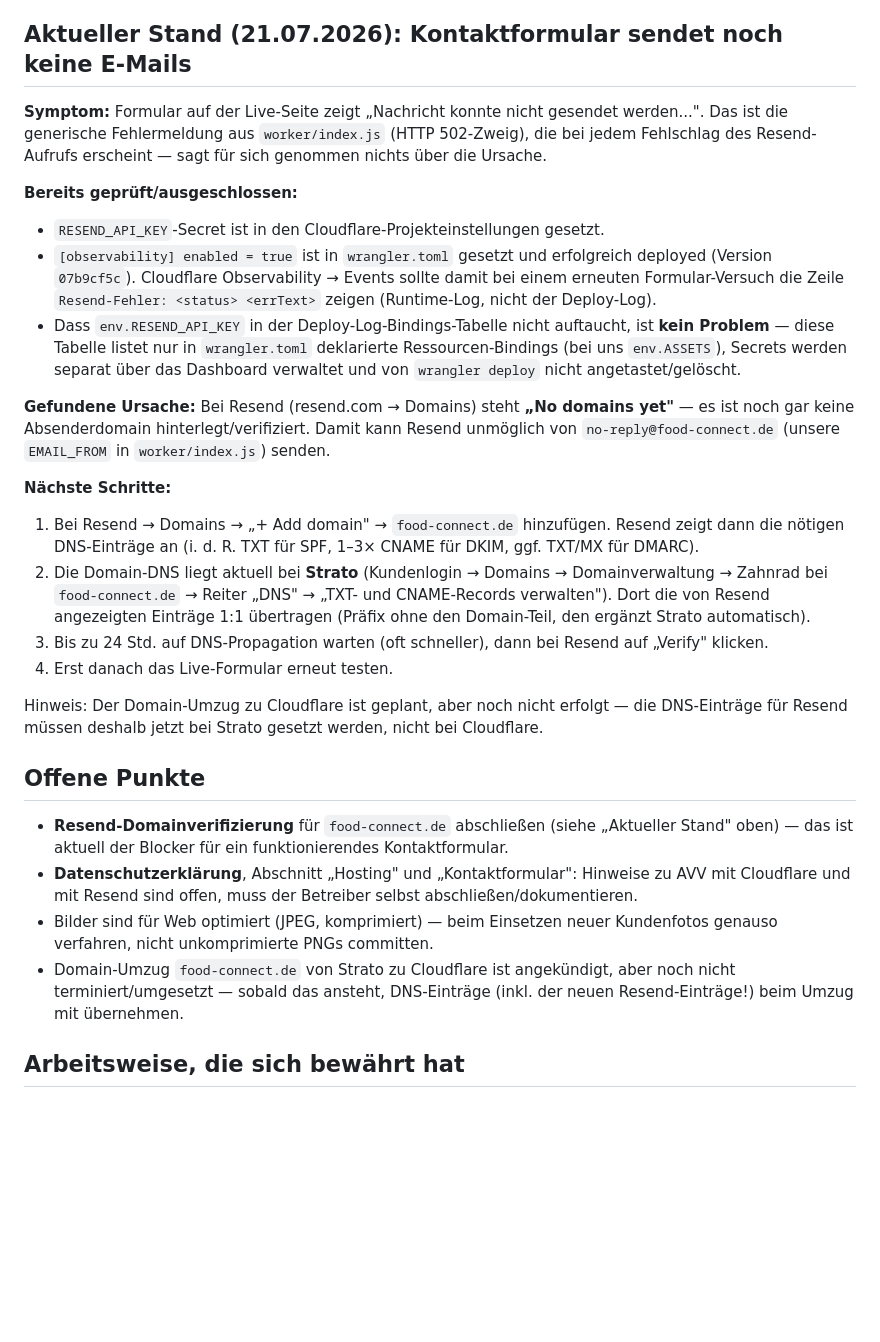
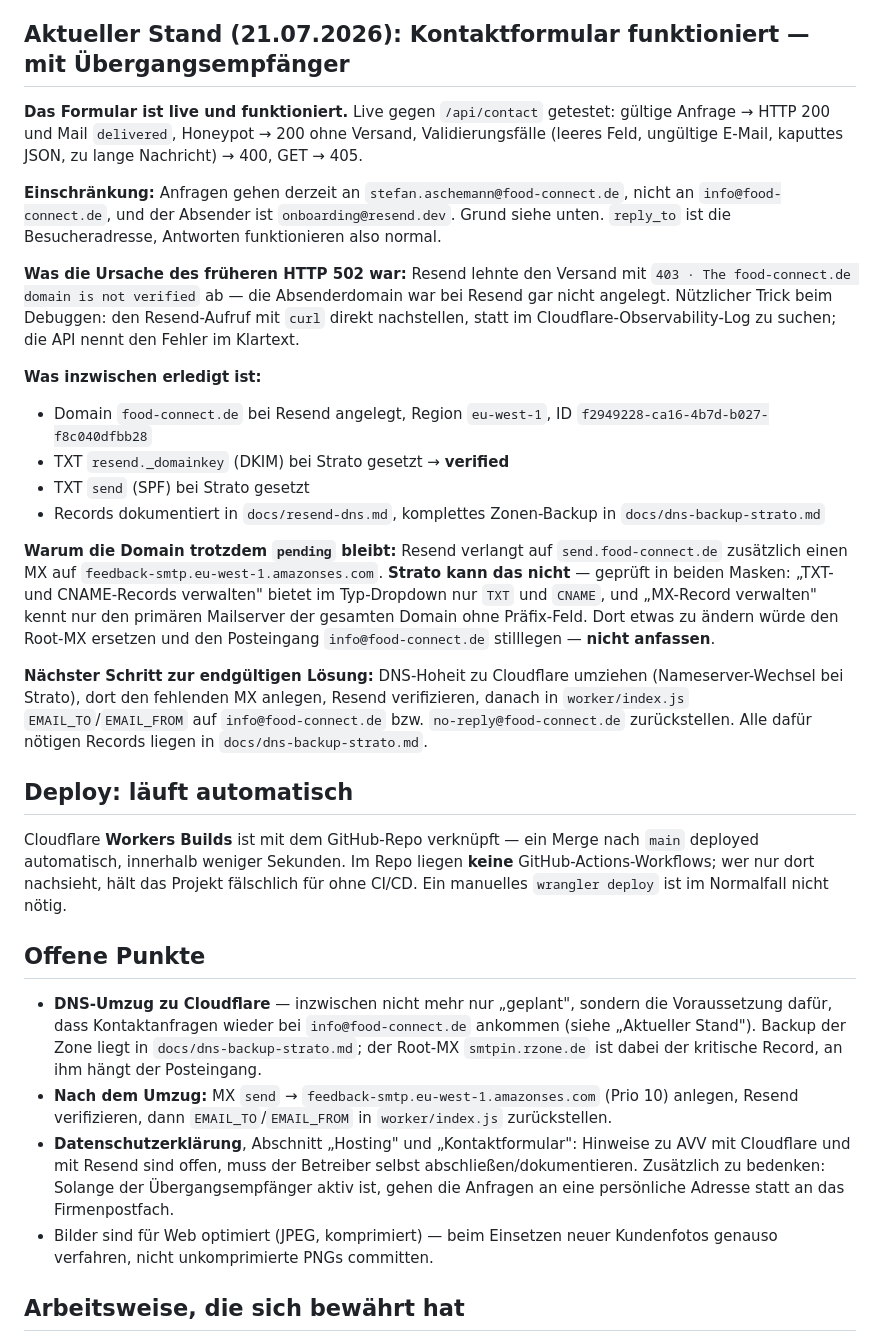
Before and after one commit to stefanfoodconnect/foodconnect, a Markdown page: CLAUDE.md, the part around the change. Rendered like a GitHub page; blank space fills up the shorter version.

Commit message:
CLAUDE.md: Stand nach Resend-Einrichtung und Live-Test aktualisiert
Der Abschnitt "Aktueller Stand" beschrieb noch das alte Symptom
("sendet keine E-Mails") und eine Ursachenanalyse, die inzwischen
abgeschlossen ist. Ersetzt durch den tatsächlichen Stand:

- Das Formular funktioniert live, mit Testergebnissen gegen /api/contact
- Absender/Empfänger laufen übergangsweise über resend.dev an Stefan
- DKIM ist verifiziert, SPF gesetzt, die Domain bleibt am fehlenden
  MX-Record hängen, den Strato nicht anlegen kann

Neu dokumentiert, weil es beim Debuggen zweimal Zeit gekostet hat:

- Resend-Fehler lassen sich schneller per curl gegen die API nachstellen
  als über die Cloudflare-Observability-Logs
- Cloudflare Workers Builds deployed automatisch bei einem Merge nach
  main. Im Repo liegen keine GitHub-Actions-Workflows, weshalb es leicht
  so aussieht, als gäbe es keine CI/CD.

Offene Punkte entsprechend umsortiert: Der DNS-Umzug zu Cloudflare ist
vom "angekündigt" zur Voraussetzung dafür geworden, dass Anfragen wieder
bei info@food-connect.de landen.

Co-Authored-By: Claude Opus 4.8 <noreply@anthropic.com>

```diff
--- a/CLAUDE.md
+++ b/CLAUDE.md
@@ -35,31 +35,34 @@ Das Formular in `index.html` (`#fc-form`) sendet per `fetch()` an `POST /api/con
 - Die Absenderdomain (`food-connect.de`) muss bei Resend verifiziert sein (DNS-Einträge), sonst kann Resend nur an die eigene Account-Adresse senden.
 - Lokale Logiktests ohne echten Netzwerkzugriff: Worker-Modul direkt importieren und `worker.fetch(request, env)` mit gemocktem `fetch`/`env.ASSETS` aufrufen (Beispielansatz siehe Commit-Historie) — `wrangler dev` lief in der Cloud-Sandbox nicht zuverlässig (Proxy-Eigenheiten), auf einer normalen Maschine sollte `wrangler dev` aber funktionieren und ist der bessere End-to-End-Test.
 
-## Aktueller Stand (21.07.2026): Kontaktformular sendet noch keine E-Mails
+## Aktueller Stand (21.07.2026): Kontaktformular funktioniert — mit Übergangsempfänger
 
-**Symptom:** Formular auf der Live-Seite zeigt „Nachricht konnte nicht gesendet werden...". Das ist die generische Fehlermeldung aus `worker/index.js` (HTTP 502-Zweig), die bei jedem Fehlschlag des Resend-Aufrufs erscheint — sagt für sich genommen nichts über die Ursache.
+**Das Formular ist live und funktioniert.** Live gegen `/api/contact` getestet: gültige Anfrage → HTTP 200 und Mail `delivered`, Honeypot → 200 ohne Versand, Validierungsfälle (leeres Feld, ungültige E-Mail, kaputtes JSON, zu lange Nachricht) → 400, GET → 405.
 
-**Bereits geprüft/ausgeschlossen:**
-- `RESEND_API_KEY`-Secret ist in den Cloudflare-Projekteinstellungen gesetzt.
-- `[observability] enabled = true` ist in `wrangler.toml` gesetzt und erfolgreich deployed (Version `07b9cf5c`). Cloudflare Observability → Events sollte damit bei einem erneuten Formular-Versuch die Zeile `Resend-Fehler: <status> <errText>` zeigen (Runtime-Log, nicht der Deploy-Log).
-- Dass `env.RESEND_API_KEY` in der Deploy-Log-Bindings-Tabelle nicht auftaucht, ist **kein Problem** — diese Tabelle listet nur in `wrangler.toml` deklarierte Ressourcen-Bindings (bei uns `env.ASSETS`), Secrets werden separat über das Dashboard verwaltet und von `wrangler deploy` nicht angetastet/gelöscht.
+**Einschränkung:** Anfragen gehen derzeit an `stefan.aschemann@food-connect.de`, nicht an `info@food-connect.de`, und der Absender ist `onboarding@resend.dev`. Grund siehe unten. `reply_to` ist die Besucheradresse, Antworten funktionieren also normal.
 
-**Gefundene Ursache:** Bei Resend (resend.com → Domains) steht **„No domains yet"** — es ist noch gar keine Absenderdomain hinterlegt/verifiziert. Damit kann Resend unmöglich von `no-reply@food-connect.de` (unsere `EMAIL_FROM` in `worker/index.js`) senden.
+**Was die Ursache des früheren HTTP 502 war:** Resend lehnte den Versand mit `403 · The food-connect.de domain is not verified` ab — die Absenderdomain war bei Resend gar nicht angelegt. Nützlicher Trick beim Debuggen: den Resend-Aufruf mit `curl` direkt nachstellen, statt im Cloudflare-Observability-Log zu suchen; die API nennt den Fehler im Klartext.
 
-**Nächste Schritte:**
-1. Bei Resend → Domains → „+ Add domain" → `food-connect.de` hinzufügen. Resend zeigt dann die nötigen DNS-Einträge an (i. d. R. TXT für SPF, 1–3× CNAME für DKIM, ggf. TXT/MX für DMARC).
-2. Die Domain-DNS liegt aktuell bei **Strato** (Kundenlogin → Domains → Domainverwaltung → Zahnrad bei `food-connect.de` → Reiter „DNS" → „TXT- und CNAME-Records verwalten"). Dort die von Resend angezeigten Einträge 1:1 übertragen (Präfix ohne den Domain-Teil, den ergänzt Strato automatisch).
-3. Bis zu 24 Std. auf DNS-Propagation warten (oft schneller), dann bei Resend auf „Verify" klicken.
-4. Erst danach das Live-Formular erneut testen.
+**Was inzwischen erledigt ist:**
+- Domain `food-connect.de` bei Resend angelegt, Region `eu-west-1`, ID `f2949228-ca16-4b7d-b027-f8c040dfbb28`
+- TXT `resend._domainkey` (DKIM) bei Strato gesetzt → **verified**
+- TXT `send` (SPF) bei Strato gesetzt
+- Records dokumentiert in `docs/resend-dns.md`, komplettes Zonen-Backup in `docs/dns-backup-strato.md`
 
-Hinweis: Der Domain-Umzug zu Cloudflare ist geplant, aber noch nicht erfolgt — die DNS-Einträge für Resend müssen deshalb jetzt bei Strato gesetzt werden, nicht bei Cloudflare.
+**Warum die Domain trotzdem `pending` bleibt:** Resend verlangt auf `send.food-connect.de` zusätzlich einen MX auf `feedback-smtp.eu-west-1.amazonses.com`. **Strato kann das nicht** — geprüft in beiden Masken: „TXT- und CNAME-Records verwalten" bietet im Typ-Dropdown nur `TXT` und `CNAME`, und „MX-Record verwalten" kennt nur den primären Mailserver der gesamten Domain ohne Präfix-Feld. Dort etwas zu ändern würde den Root-MX ersetzen und den Posteingang `info@food-connect.de` stilllegen — **nicht anfassen**.
+
+**Nächster Schritt zur endgültigen Lösung:** DNS-Hoheit zu Cloudflare umziehen (Nameserver-Wechsel bei Strato), dort den fehlenden MX anlegen, Resend verifizieren, danach in `worker/index.js` `EMAIL_TO`/`EMAIL_FROM` auf `info@food-connect.de` bzw. `no-reply@food-connect.de` zurückstellen. Alle dafür nötigen Records liegen in `docs/dns-backup-strato.md`.
+
+## Deploy: läuft automatisch
+
+Cloudflare **Workers Builds** ist mit dem GitHub-Repo verknüpft — ein Merge nach `main` deployed automatisch, innerhalb weniger Sekunden. Im Repo liegen **keine** GitHub-Actions-Workflows; wer nur dort nachsieht, hält das Projekt fälschlich für ohne CI/CD. Ein manuelles `wrangler deploy` ist im Normalfall nicht nötig.
 
 ## Offene Punkte
 
-- **Resend-Domainverifizierung** für `food-connect.de` abschließen (siehe „Aktueller Stand" oben) — das ist aktuell der Blocker für ein funktionierendes Kontaktformular.
-- **Datenschutzerklärung**, Abschnitt „Hosting" und „Kontaktformular": Hinweise zu AVV mit Cloudflare und mit Resend sind offen, muss der Betreiber selbst abschließen/dokumentieren.
+- **DNS-Umzug zu Cloudflare** — inzwischen nicht mehr nur „geplant", sondern die Voraussetzung dafür, dass Kontaktanfragen wieder bei `info@food-connect.de` ankommen (siehe „Aktueller Stand"). Backup der Zone liegt in `docs/dns-backup-strato.md`; der Root-MX `smtpin.rzone.de` ist dabei der kritische Record, an ihm hängt der Posteingang.
+- **Nach dem Umzug:** MX `send` → `feedback-smtp.eu-west-1.amazonses.com` (Prio 10) anlegen, Resend verifizieren, dann `EMAIL_TO`/`EMAIL_FROM` in `worker/index.js` zurückstellen.
+- **Datenschutzerklärung**, Abschnitt „Hosting" und „Kontaktformular": Hinweise zu AVV mit Cloudflare und mit Resend sind offen, muss der Betreiber selbst abschließen/dokumentieren. Zusätzlich zu bedenken: Solange der Übergangsempfänger aktiv ist, gehen die Anfragen an eine persönliche Adresse statt an das Firmenpostfach.
 - Bilder sind für Web optimiert (JPEG, komprimiert) — beim Einsetzen neuer Kundenfotos genauso verfahren, nicht unkomprimierte PNGs committen.
-- Domain-Umzug `food-connect.de` von Strato zu Cloudflare ist angekündigt, aber noch nicht terminiert/umgesetzt — sobald das ansteht, DNS-Einträge (inkl. der neuen Resend-Einträge!) beim Umzug mit übernehmen.
 
 ## Arbeitsweise, die sich bewährt hat
 
```
